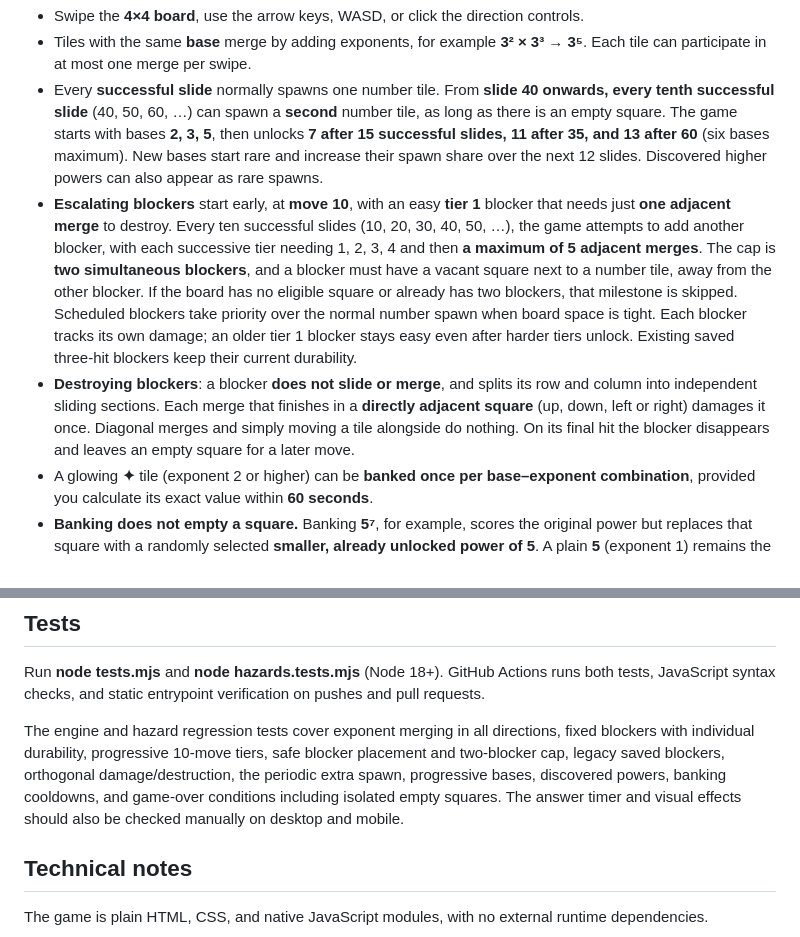
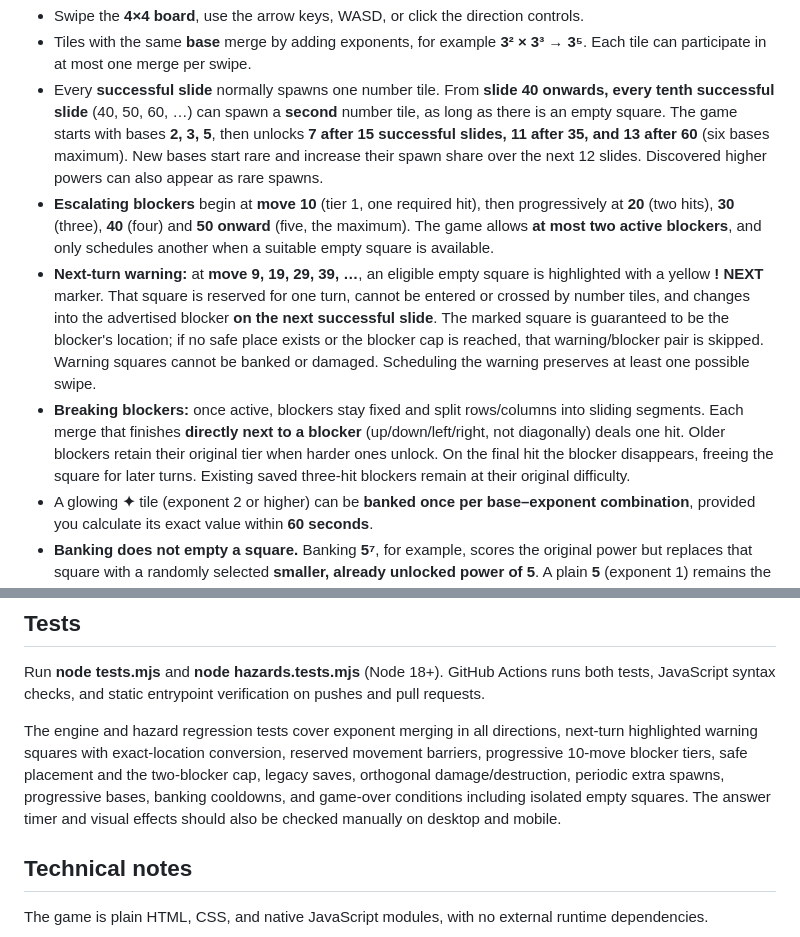
Before and after one commit to chriswalker-afk/Index-Shuffle, a Markdown page: README.md, 2 parts joined by grey strips. GitHub-like rendering.

Commit message:
docs: describe highlighted next-turn blocker forecast and tier progression

```diff
--- a/README.md
+++ b/README.md
@@ -9,8 +9,9 @@
 - Swipe the **4×4 board**, use the arrow keys, WASD, or click the direction controls.
 - Tiles with the same **base** merge by adding exponents, for example **3² × 3³ → 3⁵**. Each tile can participate in at most one merge per swipe.
 - Every **successful slide** normally spawns one number tile. From **slide 40 onwards, every tenth successful slide** (40, 50, 60, …) can spawn a **second** number tile, as long as there is an empty square. The game starts with bases **2, 3, 5**, then unlocks **7 after 15 successful slides, 11 after 35, and 13 after 60** (six bases maximum). New bases start rare and increase their spawn share over the next 12 slides. Discovered higher powers can also appear as rare spawns.
-- **Escalating blockers** start early, at **move 10**, with an easy **tier 1** blocker that needs just **one adjacent merge** to destroy. Every ten successful slides (10, 20, 30, 40, 50, …), the game attempts to add another blocker, with each successive tier needing 1, 2, 3, 4 and then **a maximum of 5 adjacent merges**. The cap is **two simultaneous blockers**, and a blocker must have a vacant square next to a number tile, away from the other blocker. If the board has no eligible square or already has two blockers, that milestone is skipped. Scheduled blockers take priority over the normal number spawn when board space is tight. Each blocker tracks its own damage; an older tier 1 blocker stays easy even after harder tiers unlock. Existing saved three-hit blockers keep their current durability.
-- **Destroying blockers**: a blocker **does not slide or merge**, and splits its row and column into independent sliding sections. Each merge that finishes in a **directly adjacent square** (up, down, left or right) damages it once. Diagonal merges and simply moving a tile alongside do nothing. On its final hit the blocker disappears and leaves an empty square for a later move.
+- **Escalating blockers** begin at **move 10** (tier 1, one required hit), then progressively at **20** (two hits), **30** (three), **40** (four) and **50 onward** (five, the maximum). The game allows **at most two active blockers**, and only schedules another when a suitable empty square is available.
+- **Next-turn warning:** at **move 9, 19, 29, 39, …**, an eligible empty square is highlighted with a yellow **! NEXT** marker. That square is reserved for one turn, cannot be entered or crossed by number tiles, and changes into the advertised blocker **on the next successful slide**. The marked square is guaranteed to be the blocker's location; if no safe place exists or the blocker cap is reached, that warning/blocker pair is skipped. Warning squares cannot be banked or damaged. Scheduling the warning preserves at least one possible swipe.
+- **Breaking blockers:** once active, blockers stay fixed and split rows/columns into sliding segments. Each merge that finishes **directly next to a blocker** (up/down/left/right, not diagonally) deals one hit. Older blockers retain their original tier when harder ones unlock. On the final hit the blocker disappears, freeing the square for later turns. Existing saved three-hit blockers remain at their original difficulty.
 - A glowing **✦** tile (exponent 2 or higher) can be **banked once per base–exponent combination**, provided you calculate its exact value within **60 seconds**.
 - **Banking does not empty a square.** Banking **5⁷**, for example, scores the original power but replaces that square with a randomly selected **smaller, already unlocked power of 5**. A plain **5** (exponent 1) remains the fallback. **The replacement has a one-successful-slide banking cooldown**, so another bank is never available immediately on that tile. Banked powers can still spawn or merge but cannot be banked again.
 - **Banking cooldown:** the replacement tile, an incorrect attempt, or a timeout creates a **⌛** one-slide lock on that square (when the tile is otherwise bankable). One **successful slide** clears all these temporary locks. Other tiles remain bankable, and cancelling an attempt does not impose a penalty.
@@ -22,7 +23,7 @@
 
 Run **node tests.mjs** and **node hazards.tests.mjs** (Node 18+). GitHub Actions runs both tests, JavaScript syntax checks, and static entrypoint verification on pushes and pull requests.
 
-The engine and hazard regression tests cover exponent merging in all directions, fixed blockers with individual durability, progressive 10-move tiers, safe blocker placement and two-blocker cap, legacy saved blockers, orthogonal damage/destruction, the periodic extra spawn, progressive bases, discovered powers, banking cooldowns, and game-over conditions including isolated empty squares. The answer timer and visual effects should also be checked manually on desktop and mobile.
+The engine and hazard regression tests cover exponent merging in all directions, next-turn highlighted warning squares with exact-location conversion, reserved movement barriers, progressive 10-move blocker tiers, safe placement and the two-blocker cap, legacy saves, orthogonal damage/destruction, periodic extra spawns, progressive bases, banking cooldowns, and game-over conditions including isolated empty squares. The answer timer and visual effects should also be checked manually on desktop and mobile.
 
 ## Technical notes
 
```
